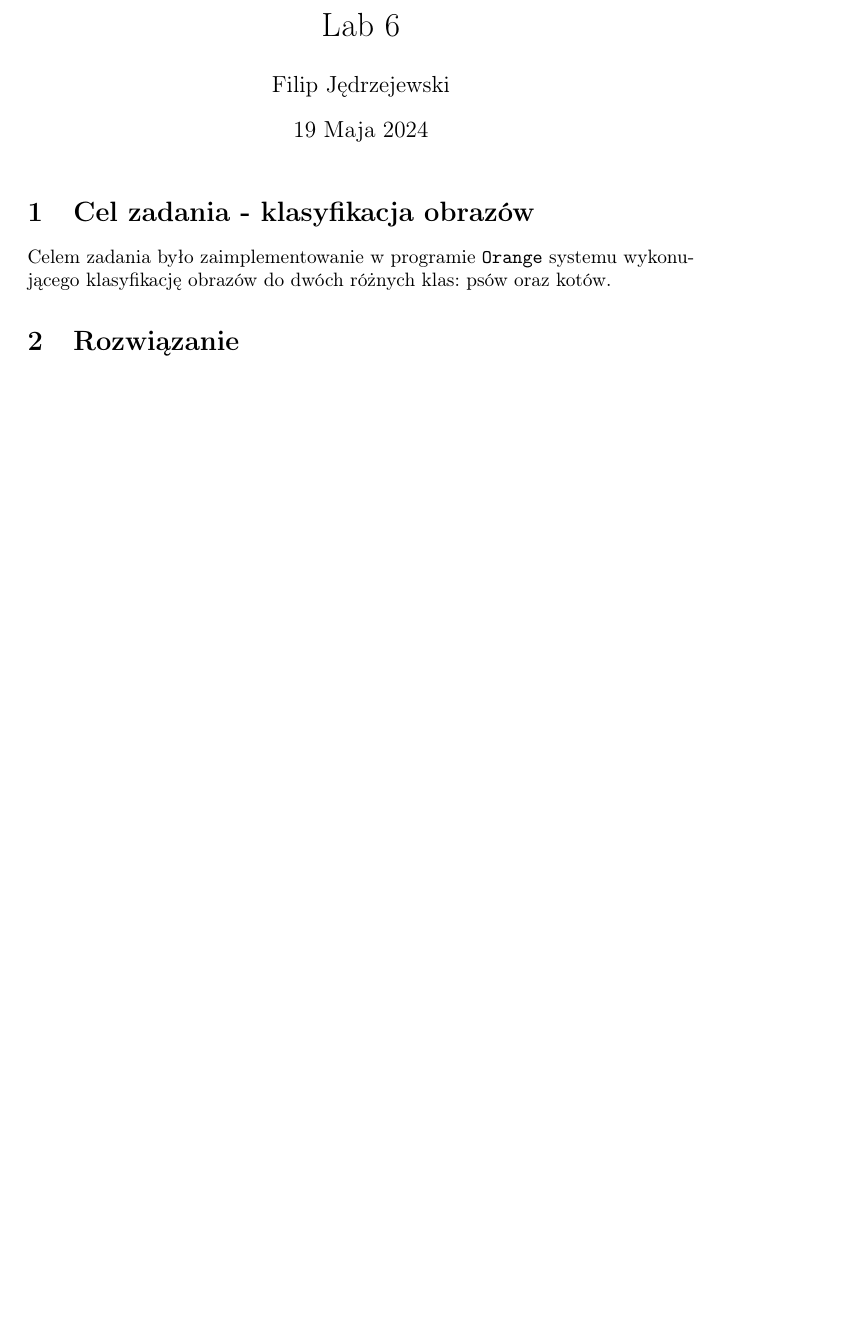
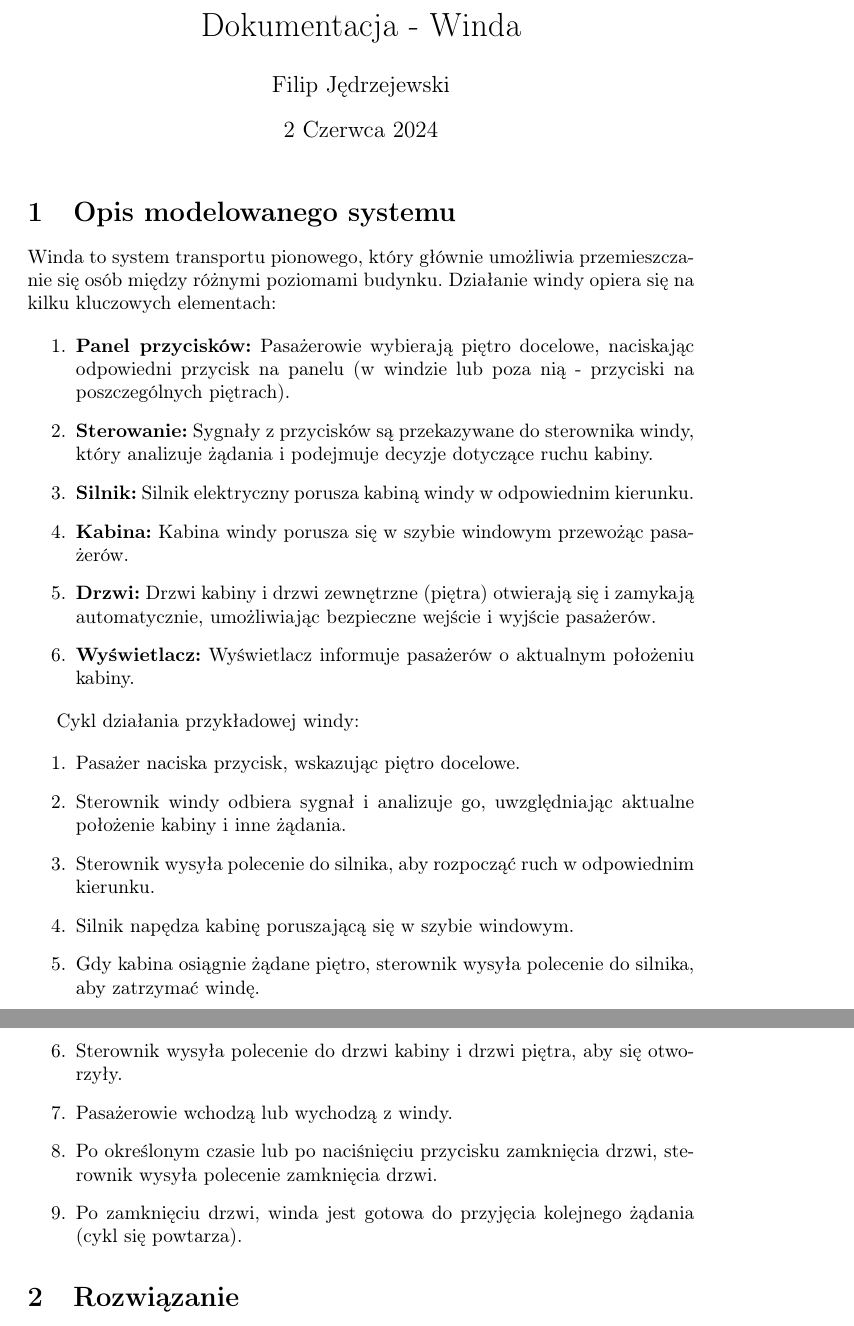
Before and after one commit to EfJot314/Elevator_AADL, a LaTeX document (sprawozdanie/sprawozdanie.tex): part of the page before the commit and two parts of pages 1 and 2 of 2 after it, the two joined at a grey line, cut at the place of the change, the shorter picture padded with empty space. Compiled offline with pdfLaTeX.

Commit message:
First section of sprawozdanie - ready

```diff
--- a/sprawozdanie/sprawozdanie.tex
+++ b/sprawozdanie/sprawozdanie.tex
@@ -6,17 +6,41 @@
 \usepackage{float}
 \usepackage{listings}
 
-\title{Lab 6}
+\title{Dokumentacja - Winda}
 \author{Filip Jędrzejewski}
-\date{19 Maja 2024}
+\date{2 Czerwca 2024}
 
 \begin{document}
 
 \maketitle
 
-\section{Cel zadania - klasyfikacja obrazów}
+\section{Opis modelowanego systemu}
 
-Celem zadania było zaimplementowanie w programie \texttt{Orange} systemu wykonującego klasyfikację obrazów do dwóch różnych klas: psów oraz kotów.
+Winda to system transportu pionowego, który głównie umożliwia przemieszczanie się osób między różnymi poziomami budynku. Działanie windy opiera się na kilku kluczowych elementach:
+
+\begin{enumerate}
+    \item \textbf{Panel przycisków:} Pasażerowie wybierają piętro docelowe, naciskając odpowiedni przycisk na panelu (w windzie lub poza nią - przyciski na poszczególnych piętrach).
+    \item \textbf{Sterowanie:} Sygnały z przycisków są przekazywane do sterownika windy, który analizuje żądania i podejmuje decyzje dotyczące ruchu kabiny.
+    \item \textbf{Silnik:} Silnik elektryczny porusza kabiną windy w odpowiednim kierunku.
+    \item \textbf{Kabina:} Kabina windy porusza się w szybie windowym przewożąc pasażerów.
+    \item \textbf{Drzwi:} Drzwi kabiny i drzwi zewnętrzne (piętra) otwierają się i zamykają automatycznie, umożliwiając bezpieczne wejście i wyjście pasażerów.
+    \item \textbf{Wyświetlacz:} Wyświetlacz informuje pasażerów o aktualnym położeniu kabiny.
+\end{enumerate}
+
+Cykl działania przykładowej windy:
+
+\begin{enumerate}
+    \item Pasażer naciska przycisk, wskazując piętro docelowe.
+    \item Sterownik windy odbiera sygnał i analizuje go, uwzględniając aktualne położenie kabiny i inne żądania.
+    \item Sterownik wysyła polecenie do silnika, aby rozpocząć ruch w odpowiednim kierunku.
+    \item Silnik napędza kabinę poruszającą się w szybie windowym.
+    \item Gdy kabina osiągnie żądane piętro, sterownik wysyła polecenie do silnika, aby zatrzymać windę.
+    \item Sterownik wysyła polecenie do drzwi kabiny i drzwi piętra, aby się otworzyły.
+    \item Pasażerowie wchodzą lub wychodzą z windy.
+    \item Po określonym czasie lub po naciśnięciu przycisku zamknięcia drzwi, sterownik wysyła polecenie zamknięcia drzwi.
+    \item Po zamknięciu drzwi, winda jest gotowa do przyjęcia kolejnego żądania (cykl się powtarza).
+\end{enumerate}
+
 
 \section{Rozwiązanie}
 
```
Also changed, not shown: sprawozdanie/images/schema.png (added), sprawozdanie/sprawozdanie.pdf, sprawozdanie/sprawozdanie.tex (8 more changed lines), 6 other files.
